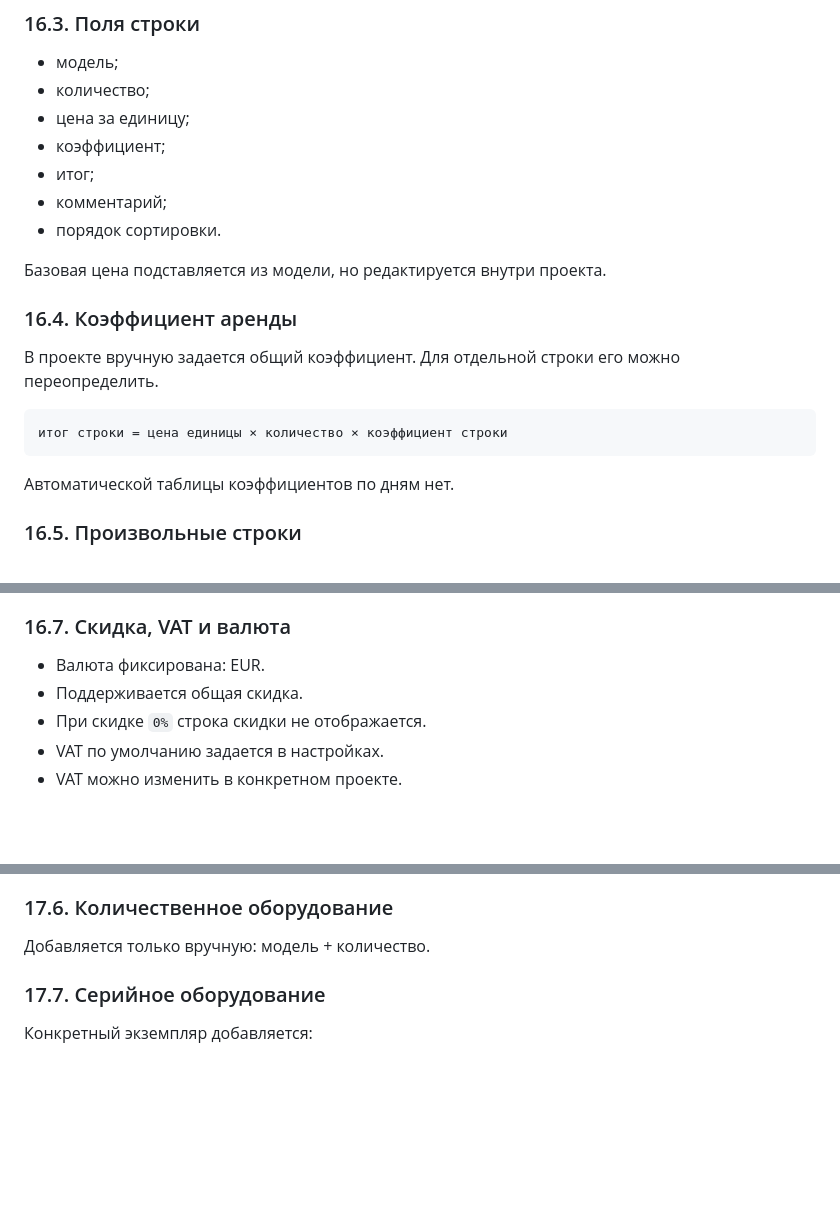
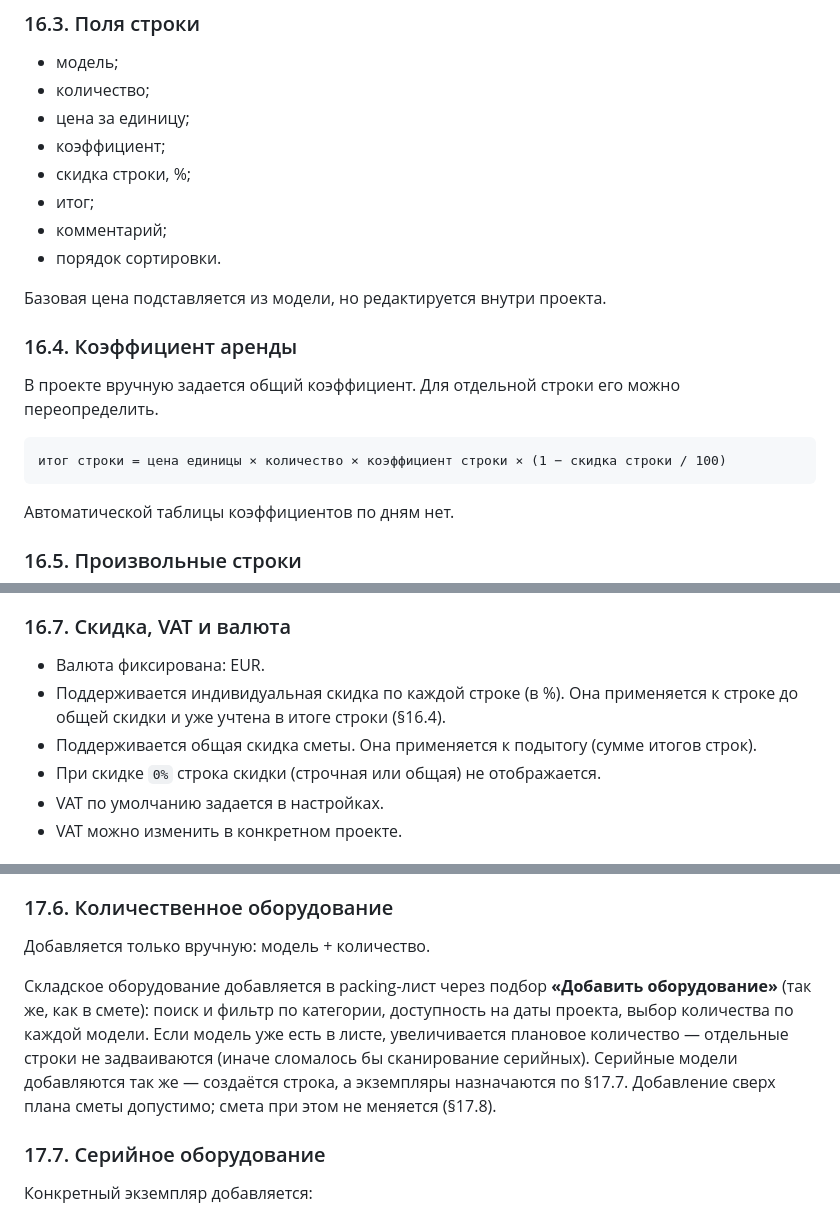
Before and after one commit to mkl093/MKL-Rent, a Markdown page: TECHNICAL_SPECIFICATION.md, 3 parts joined by grey strips. Rendered like a GitHub page; blank space fills up the shorter version.

Commit message:
Документация: скидка по строкам сметы и добавление оборудования в packing
ТЗ §16.3/§16.4/§16.7 — индивидуальная скидка строки и формула итога; §17.6 — подбор складского оборудования в packing-лист. CLAUDE.md — доработки.

````diff
--- a/TECHNICAL_SPECIFICATION.md
+++ b/TECHNICAL_SPECIFICATION.md
@@ -443,6 +443,7 @@ ceil(количество в упаковке / вместимость)
 - количество;
 - цена за единицу;
 - коэффициент;
+- скидка строки, %;
 - итог;
 - комментарий;
 - порядок сортировки.
@@ -454,7 +455,7 @@ ceil(количество в упаковке / вместимость)
 В проекте вручную задается общий коэффициент. Для отдельной строки его можно переопределить.
 
 ```text
-итог строки = цена единицы × количество × коэффициент строки
+итог строки = цена единицы × количество × коэффициент строки × (1 − скидка строки / 100)
 ```
 
 Автоматической таблицы коэффициентов по дням нет.
@@ -478,8 +479,10 @@ ceil(количество в упаковке / вместимость)
 ### 16.7. Скидка, VAT и валюта
 
 - Валюта фиксирована: EUR.
-- Поддерживается общая скидка.
-- При скидке `0%` строка скидки не отображается.
+- Поддерживается индивидуальная скидка по каждой строке (в %). Она применяется
+  к строке до общей скидки и уже учтена в итоге строки (§16.4).
+- Поддерживается общая скидка сметы. Она применяется к подытогу (сумме итогов строк).
+- При скидке `0%` строка скидки (строчная или общая) не отображается.
 - VAT по умолчанию задается в настройках.
 - VAT можно изменить в конкретном проекте.
 
@@ -546,6 +549,13 @@ Packing-лист можно без ограничений вернуть из «
 ### 17.6. Количественное оборудование
 
 Добавляется только вручную: модель + количество.
+
+Складское оборудование добавляется в packing-лист через подбор **«Добавить оборудование»**
+(так же, как в смете): поиск и фильтр по категории, доступность на даты проекта, выбор
+количества по каждой модели. Если модель уже есть в листе, увеличивается плановое
+количество — отдельные строки не задваиваются (иначе сломалось бы сканирование серийных).
+Серийные модели добавляются так же — создаётся строка, а экземпляры назначаются по §17.7.
+Добавление сверх плана сметы допустимо; смета при этом не меняется (§17.8).
 
 ### 17.7. Серийное оборудование
 
````
Also changed, not shown: CLAUDE.md (+3 -1 lines).
